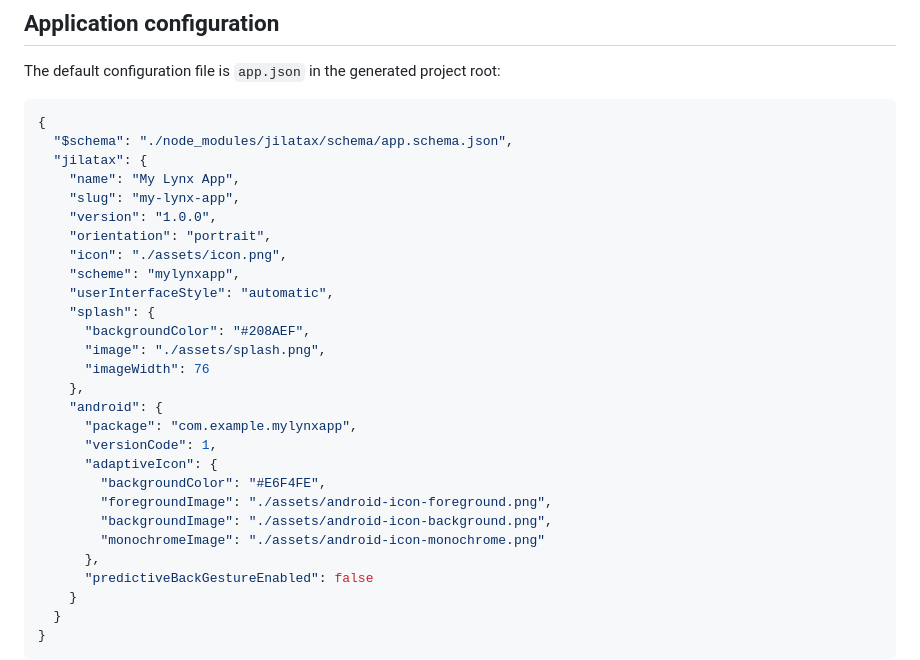
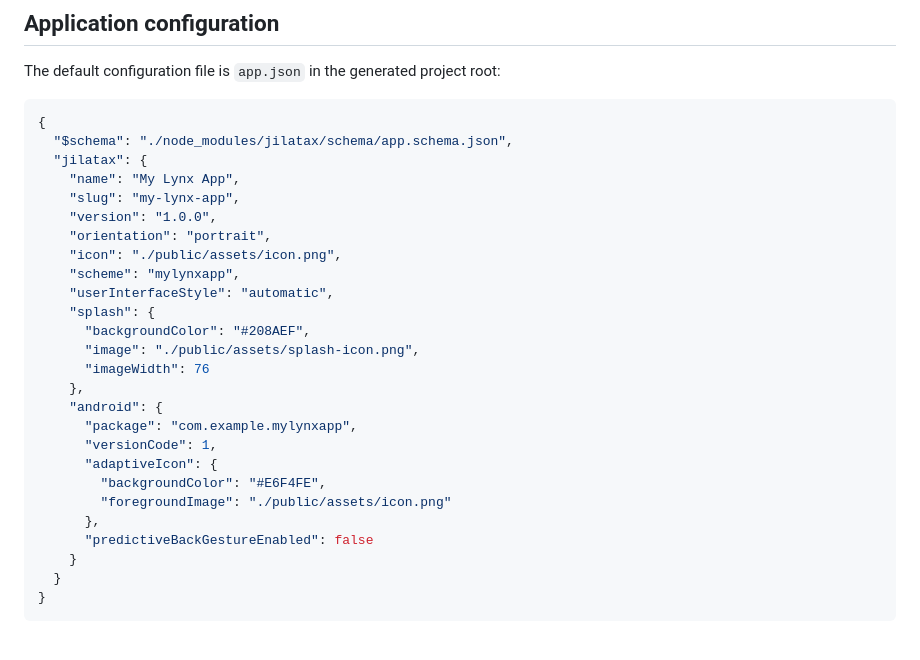
Before and after one commit to jilatax/jilatax, a Markdown page: packages/jilatax/README.md, the part around the change. Rendered like a GitHub page; blank space fills up the shorter version.

Commit message:
🔧 docs: update asset file paths and consolidate android icon configuration in README.md

```diff
--- a/packages/jilatax/README.md
+++ b/packages/jilatax/README.md
@@ -35,12 +35,12 @@ The default configuration file is `app.json` in the generated project root:
     "slug": "my-lynx-app",
     "version": "1.0.0",
     "orientation": "portrait",
-    "icon": "./assets/icon.png",
+    "icon": "./public/assets/icon.png",
     "scheme": "mylynxapp",
     "userInterfaceStyle": "automatic",
     "splash": {
       "backgroundColor": "#208AEF",
-      "image": "./assets/splash.png",
+      "image": "./public/assets/splash-icon.png",
       "imageWidth": 76
     },
     "android": {
@@ -48,9 +48,7 @@ The default configuration file is `app.json` in the generated project root:
       "versionCode": 1,
       "adaptiveIcon": {
         "backgroundColor": "#E6F4FE",
-        "foregroundImage": "./assets/android-icon-foreground.png",
-        "backgroundImage": "./assets/android-icon-background.png",
-        "monochromeImage": "./assets/android-icon-monochrome.png"
+        "foregroundImage": "./public/assets/icon.png"
       },
       "predictiveBackGestureEnabled": false
     }
```
